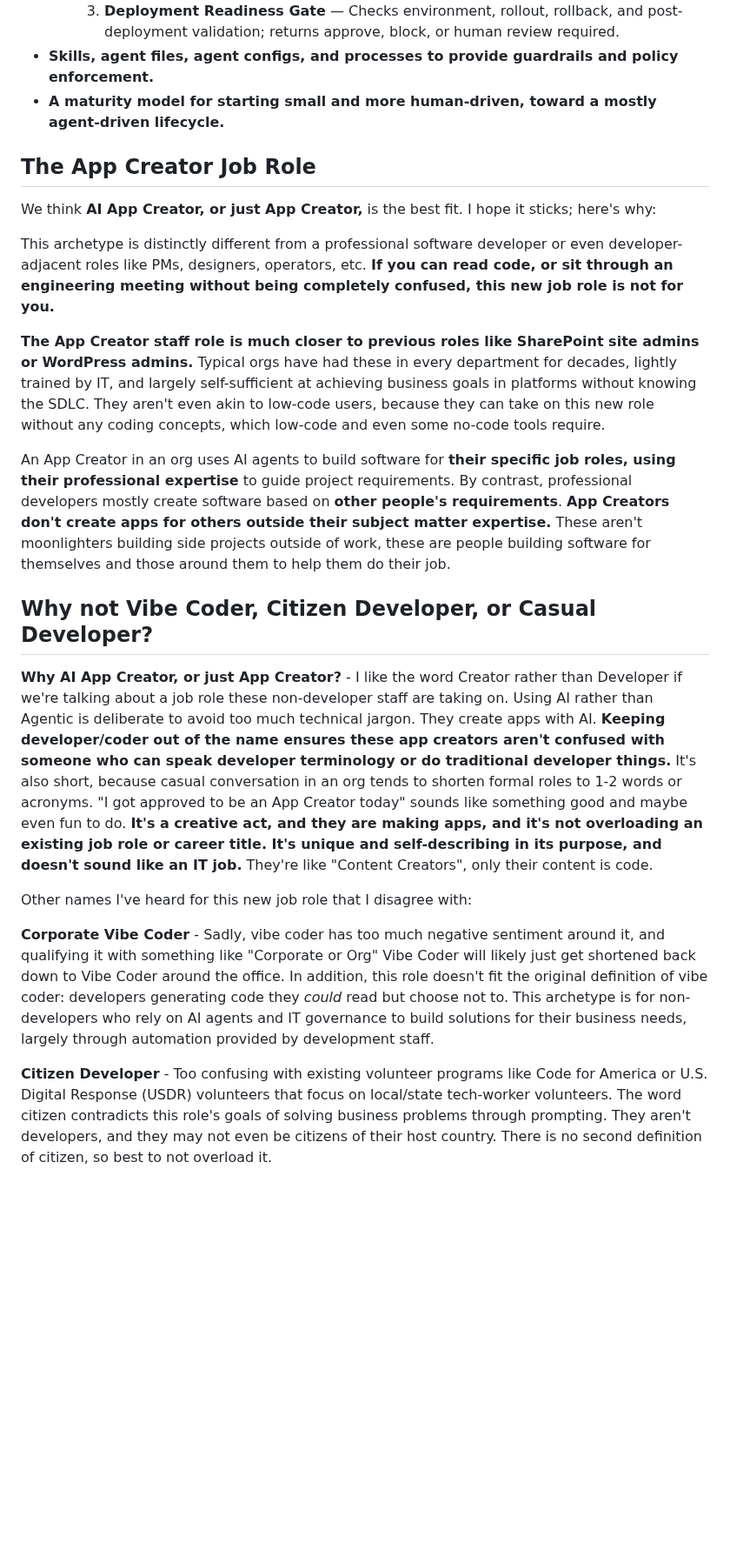
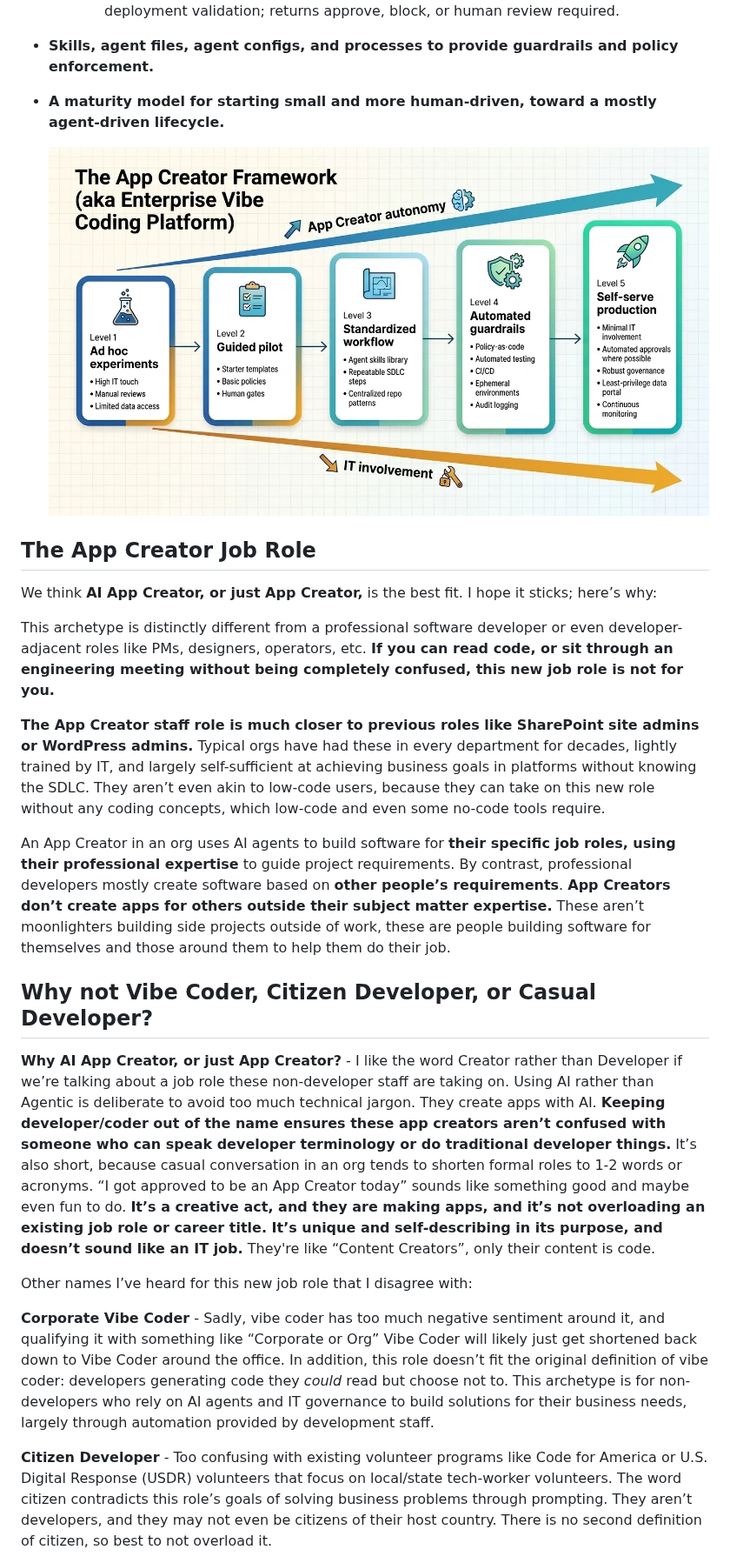
Before and after one commit to BretFisher/app-creator-framework, a Markdown page: README.md, the part around one of its changes. Shown at 87% size. Rendered like a GitHub page; pictures changed too: docs/images/maturity-model.png (added); blank space fills up the shorter version.

```diff
--- a/README.md
+++ b/README.md
@@ -41,23 +41,25 @@ The ACF covers multiple technical and procedural sub-projects to fully implement
 - **Skills, agent files, agent configs, and processes to provide guardrails and policy enforcement.**
 - **A maturity model for starting small and more human-driven, toward a mostly agent-driven lifecycle.**
 
+  ![App Creator Framework maturity model: Level 1 Ad hoc experiments through Level 5 Self-serve production, with App Creator autonomy increasing and IT involvement decreasing.](docs/images/maturity-model.png)
+
 ## The App Creator Job Role
 
-We think **AI App Creator, or just App Creator,** is the best fit. I hope it sticks; here's why:
+We think **AI App Creator, or just App Creator,** is the best fit. I hope it sticks; here’s why:
 
 This archetype is distinctly different from a professional software developer or even developer-adjacent roles like PMs, designers, operators, etc. **If you can read code, or sit through an engineering meeting without being completely confused, this new job role is not for you.**
 
-**The App Creator staff role is much closer to previous roles like SharePoint site admins or WordPress admins.** Typical orgs have had these in every department for decades, lightly trained by IT, and largely self-sufficient at achieving business goals in platforms without knowing the SDLC. They aren't even akin to low-code users, because they can take on this new role without any coding concepts, which low-code and even some no-code tools require.
+**The App Creator staff role is much closer to previous roles like SharePoint site admins or WordPress admins.** Typical orgs have had these in every department for decades, lightly trained by IT, and largely self-sufficient at achieving business goals in platforms without knowing the SDLC. They aren’t even akin to low-code users, because they can take on this new role without any coding concepts, which low-code and even some no-code tools require.
 
-An App Creator in an org uses AI agents to build software for **their specific job roles, using their professional expertise** to guide project requirements. By contrast, professional developers mostly create software based on **other people's requirements**. **App Creators don't create apps for others outside their subject matter expertise.** These aren't moonlighters building side projects outside of work, these are people building software for themselves and those around them to help them do their job.
+An App Creator in an org uses AI agents to build software for **their specific job roles, using their professional expertise** to guide project requirements. By contrast, professional developers mostly create software based on **other people’s requirements**. **App Creators don’t create apps for others outside their subject matter expertise.** These aren’t moonlighters building side projects outside of work, these are people building software for themselves and those around them to help them do their job.
 
 ## Why not Vibe Coder, Citizen Developer, or Casual Developer?
 
-**Why AI App Creator, or just App Creator?** - I like the word Creator rather than Developer if we're talking about a job role these non-developer staff are taking on. Using AI rather than Agentic is deliberate to avoid too much technical jargon. They create apps with AI. **Keeping developer/coder out of the name ensures these app creators aren't confused with someone who can speak developer terminology or do traditional developer things.** It's also short, because casual conversation in an org tends to shorten formal roles to 1-2 words or acronyms. "I got approved to be an App Creator today" sounds like something good and maybe even fun to do. **It's a creative act, and they are making apps, and it's not overloading an existing job role or career title. It's unique and self-describing in its purpose, and doesn't sound like an IT job.** They're like "Content Creators", only their content is code.
+**Why AI App Creator, or just App Creator?** - I like the word Creator rather than Developer if we’re talking about a job role these non-developer staff are taking on. Using AI rather than Agentic is deliberate to avoid too much technical jargon. They create apps with AI. **Keeping developer/coder out of the name ensures these app creators aren’t confused with someone who can speak developer terminology or do traditional developer things.** It’s also short, because casual conversation in an org tends to shorten formal roles to 1-2 words or acronyms. “I got approved to be an App Creator today” sounds like something good and maybe even fun to do. **It’s a creative act, and they are making apps, and it’s not overloading an existing job role or career title. It’s unique and self-describing in its purpose, and doesn’t sound like an IT job.** They're like “Content Creators”, only their content is code.
 
-Other names I've heard for this new job role that I disagree with:
+Other names I’ve heard for this new job role that I disagree with:
 
-**Corporate Vibe Coder** - Sadly, vibe coder has too much negative sentiment around it, and qualifying it with something like "Corporate or Org" Vibe Coder will likely just get shortened back down to Vibe Coder around the office. In addition, this role doesn't fit the original definition of vibe coder: developers generating code they *could* read but choose not to. This archetype is for non-developers who rely on AI agents and IT governance to build solutions for their business needs, largely through automation provided by development staff.
+**Corporate Vibe Coder** - Sadly, vibe coder has too much negative sentiment around it, and qualifying it with something like “Corporate or Org” Vibe Coder will likely just get shortened back down to Vibe Coder around the office. In addition, this role doesn’t fit the original definition of vibe coder: developers generating code they *could* read but choose not to. This archetype is for non-developers who rely on AI agents and IT governance to build solutions for their business needs, largely through automation provided by development staff.
 
-**Citizen Developer** - Too confusing with existing volunteer programs like Code for America or U.S. Digital Response (USDR) volunteers that focus on local/state tech-worker volunteers. The word citizen contradicts this role's goals of solving business problems through prompting. They aren't developers, and they may not even be citizens of their host country. There is no second definition of citizen, so best to not overload it.
+**Citizen Developer** - Too confusing with existing volunteer programs like Code for America or U.S. Digital Response (USDR) volunteers that focus on local/state tech-worker volunteers. The word citizen contradicts this role’s goals of solving business problems through prompting. They aren’t developers, and they may not even be citizens of their host country. There is no second definition of citizen, so best to not overload it.
 
```
Also changed, not shown: other parts of README.md (+10 -10 lines).
